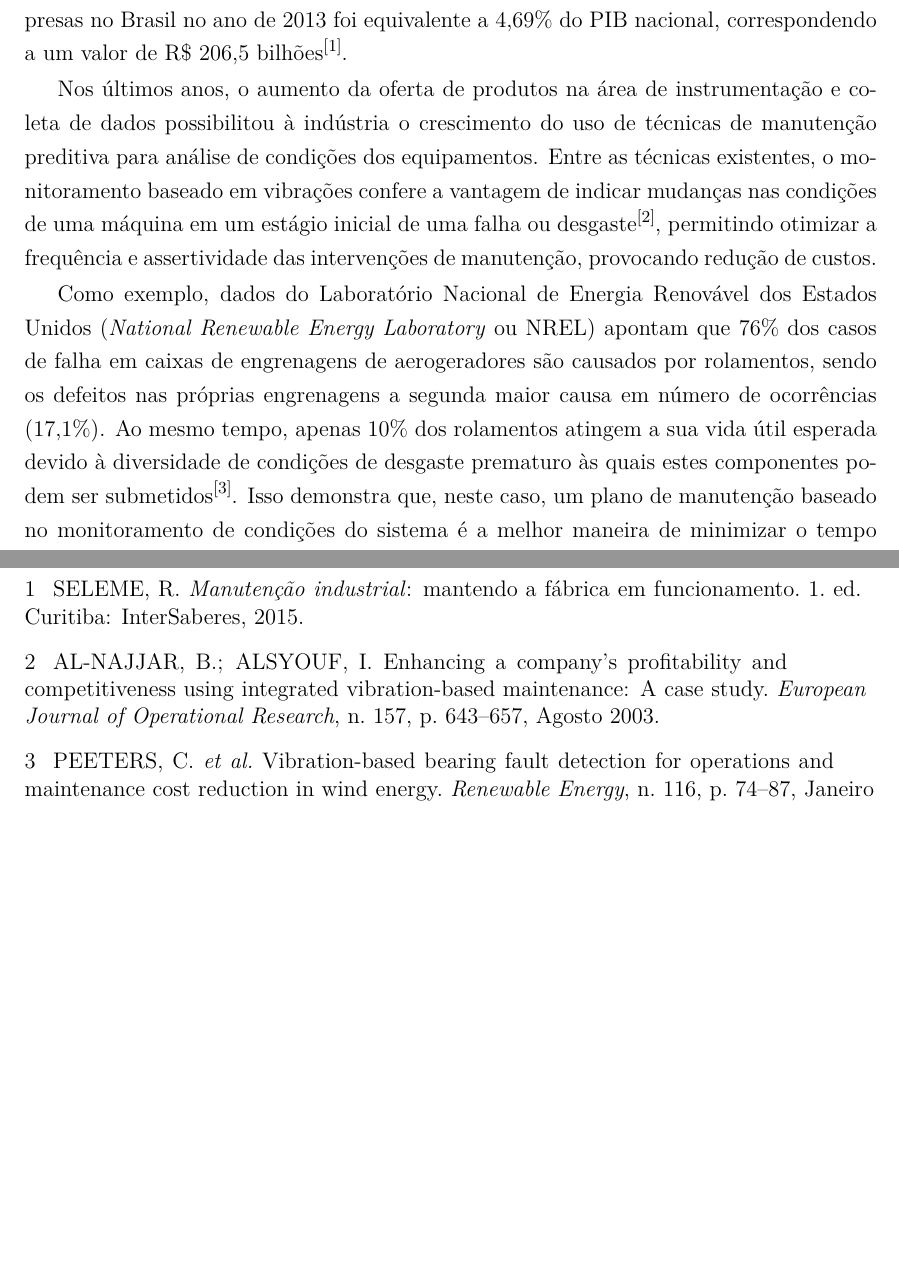
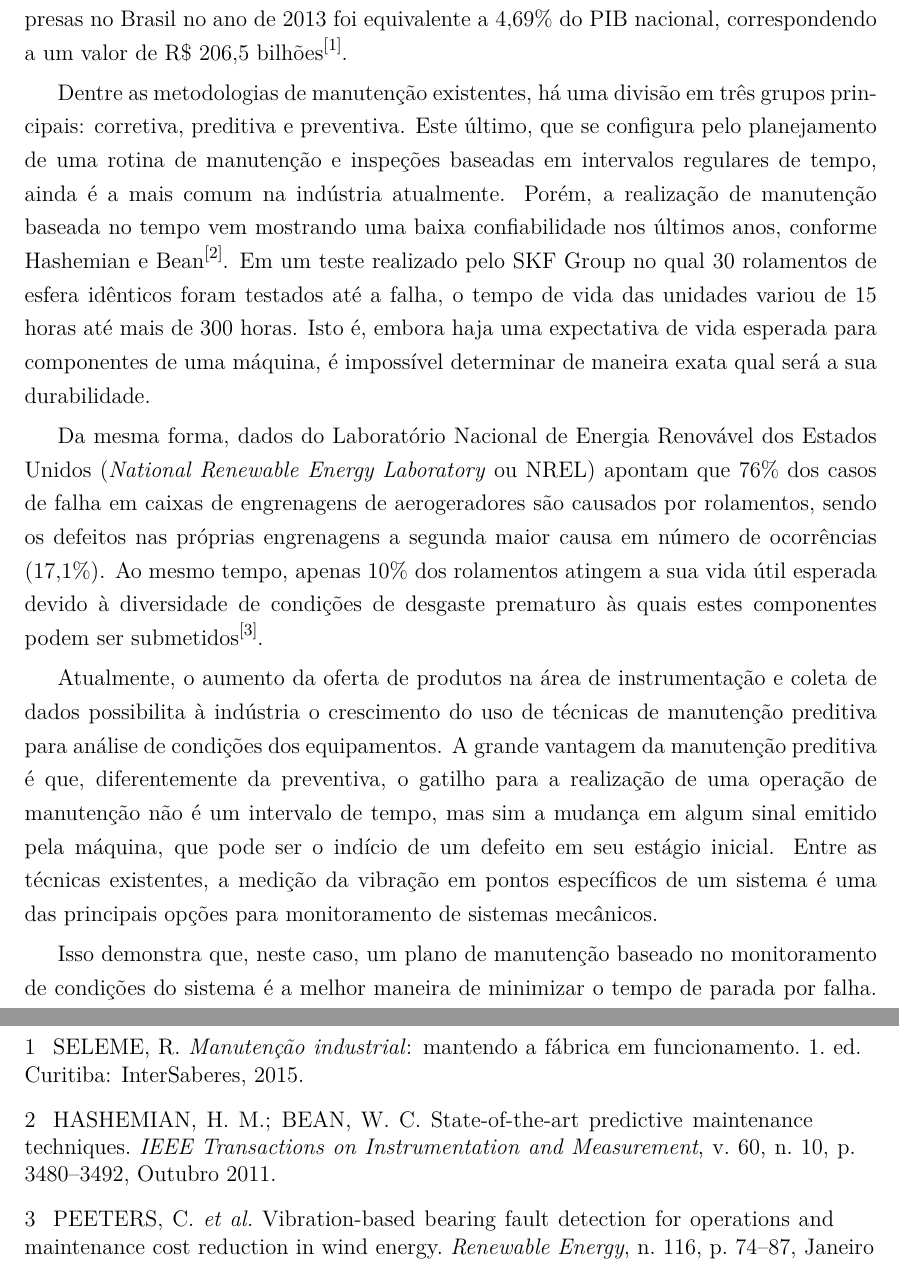
Before and after one commit to HenriqueBaron/tcc-relatorio, a LaTeX thesis (Relatório/Relatorio_HenriqueBaron.tex, which reads Relatório/Bibliografia.bib): two parts of pages 9 and 13 of 13, joined at a grey line, cut so that both start at the same text, the shorter picture padded with empty space. Compiled offline with pdfLaTeX; a LaTeX package or settings file that is missing is left out.

Commit message:
Modificação na introdução em andamento. Para isso, uma referência bibliográfica foi acrescentada.

```diff
--- a/Relatório/Bibliografia.bib
+++ b/Relatório/Bibliografia.bib
@@ -39,0 +44,7 @@
+	journal = {IEEE Transactions on Instrumentation and Measurement},
+	year = {2011},
+	volume = {60},
+	number = {10},
+	pages = {3480-3492},
+	month = {Outubro},
+}
--- a/Relatório/Relatorio_HenriqueBaron.tex
+++ b/Relatório/Relatorio_HenriqueBaron.tex
@@ -44,9 +44,13 @@
 	\chapter{Introdução}
 	Em todo o tipo de sistema produtivo em que se faz o uso de ferramentas ou máquinas, a manutenção é um tema que recebe grande atenção, dada a necessidade de manter o funcionamento de equipamentos com o menor tempo possível de parada, buscando-se encontrar um balanço entre o custo de repetidas paradas para inspeção e o de uma eventual falha ocasionada por falta de acompanhamento. O montante gasto em manutenção pelas empresas no Brasil no ano de 2013 foi equivalente a 4,69\% do PIB nacional, correspondendo a um valor de R\$ 206,5 bilhões\cite{bib:seleme}.
 
-	Nos últimos anos, o aumento da oferta de produtos na área de instrumentação e coleta de dados possibilitou à indústria o crescimento do uso de técnicas de manutenção preditiva para análise de condições dos equipamentos. Entre as técnicas existentes, o monitoramento baseado em vibrações confere a vantagem de indicar mudanças nas condições de uma máquina em um estágio inicial de uma falha ou desgaste\cite{bib:al-najjar}, permitindo otimizar a frequência e assertividade das intervenções de manutenção, provocando redução de custos.
+	Dentre as metodologias de manutenção existentes, há uma divisão em três grupos principais: corretiva, preditiva e preventiva. Este último, que se configura pelo planejamento de uma rotina de manutenção e inspeções baseadas em intervalos regulares de tempo, ainda é a mais comum na indústria atualmente. Porém, a realização de manutenção baseada no tempo vem mostrando uma baixa confiabilidade nos últimos anos, conforme Hashemian e Bean\cite{bib:hashemian}. Em um teste realizado pelo SKF Group no qual 30 rolamentos de esfera idênticos foram testados até a falha, o tempo de vida das unidades variou de 15 horas até mais de 300 horas. Isto é, embora haja uma expectativa de vida esperada para componentes de uma máquina, é impossível determinar de maneira exata qual será a sua durabilidade.
 
-	Como exemplo, dados do Laboratório Nacional de Energia Renovável dos Estados Unidos (\textit{National Renewable Energy Laboratory} ou NREL) apontam que 76\% dos casos de falha em caixas de engrenagens de aerogeradores são causados por rolamentos, sendo os defeitos nas próprias engrenagens a segunda maior causa em número de ocorrências (17,1\%). Ao mesmo tempo, apenas 10\% dos rolamentos atingem a sua vida útil esperada devido à diversidade de condições de desgaste prematuro às quais estes componentes podem ser submetidos\cite{bib:peeters}. Isso demonstra que, neste caso, um plano de manutenção baseado no monitoramento de condições do sistema é a melhor maneira de minimizar o tempo de parada por falha. Levando em conta ainda o componente em questão, a análise de vibrações se demonstra como o melhor método de investigação de falhas prematuras.
+	Da mesma forma, dados do Laboratório Nacional de Energia Renovável dos Estados Unidos (\textit{National Renewable Energy Laboratory} ou NREL) apontam que 76\% dos casos de falha em caixas de engrenagens de aerogeradores são causados por rolamentos, sendo os defeitos nas próprias engrenagens a segunda maior causa em número de ocorrências (17,1\%). Ao mesmo tempo, apenas 10\% dos rolamentos atingem a sua vida útil esperada devido à diversidade de condições de desgaste prematuro às quais estes componentes podem ser submetidos\cite{bib:peeters}.
+
+	Atualmente, o aumento da oferta de produtos na área de instrumentação e coleta de dados possibilita à indústria o crescimento do uso de técnicas de manutenção preditiva para análise de condições dos equipamentos. A grande vantagem da manutenção preditiva é que, diferentemente da preventiva, o gatilho para a realização de uma operação de manutenção não é um intervalo de tempo, mas sim a mudança em algum sinal emitido pela máquina, que pode ser o indício de um defeito em seu estágio inicial. Entre as técnicas existentes, a medição da vibração em pontos específicos de um sistema é uma das principais opções para monitoramento de sistemas mecânicos.
+
+	Isso demonstra que, neste caso, um plano de manutenção baseado no monitoramento de condições do sistema é a melhor maneira de minimizar o tempo de parada por falha. Levando em conta ainda o componente em questão, a análise de vibrações se demonstra como o melhor método de investigação de falhas prematuras.
 
 	\section{Justificativa}
 	Dada a relevância do conhecimento em vibrações nas aplicações de engenharia, é necessária a formação de profissionais competentes no campo da análise de vibrações em máquinas, em ambos os níveis técnico e acadêmico. E, para tanto, surge a demanda por um equipamento didático que aproxime o aluno da técnica aplicada e estabeleça uma conexão com a fundamentação teórica tratada em sala de aula. Ao mesmo tempo, tal produto deve não somente expor uma situação prática, mas também comprovar -- dentro de uma dada tolerância -- que os valores calculados no ambiente teórico se reproduzem no mundo real.
```
Also changed, not shown: Relatório/Bibliografia.bib (4 more changed lines).
